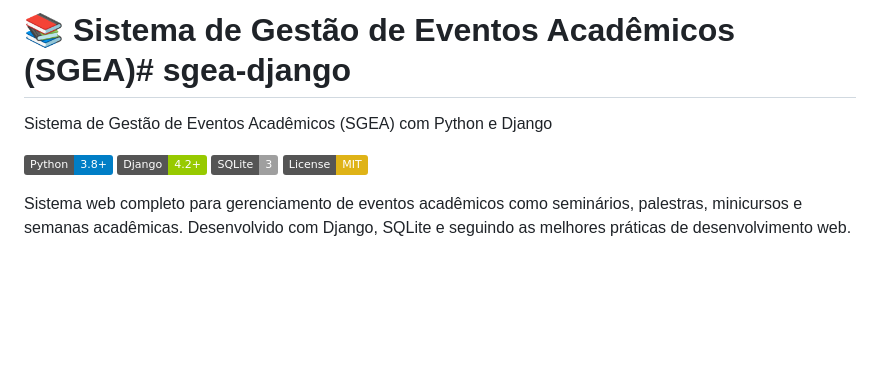
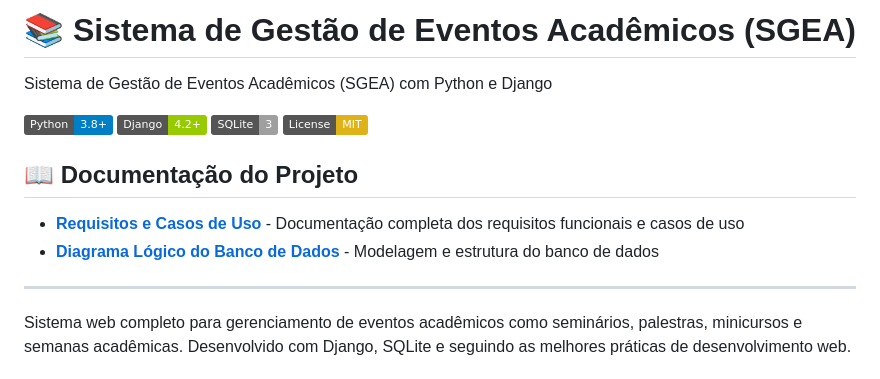
Before and after one commit to gustavolimaf/sgea-django, a Markdown page: README.md, the part around the change. Drawn GitHub-style; badges without logos; blank space fills up the shorter version.

Commit message:
fix: Corrigir formatação e adicionar seções de documentação no README.md

```diff
--- a/README.md
+++ b/README.md
@@ -1,4 +1,4 @@
-# 📚 Sistema de Gestão de Eventos Acadêmicos (SGEA)# sgea-django
+# 📚 Sistema de Gestão de Eventos Acadêmicos (SGEA)
 
 Sistema de Gestão de Eventos Acadêmicos (SGEA) com Python e Django
 
@@ -6,6 +6,13 @@ Sistema de Gestão de Eventos Acadêmicos (SGEA) com Python e Django
 ![Django](https://img.shields.io/badge/Django-4.2+-green.svg)
 ![SQLite](https://img.shields.io/badge/SQLite-3-lightgrey.svg)
 ![License](https://img.shields.io/badge/License-MIT-yellow.svg)
+
+## 📖 Documentação do Projeto
+
+- **[Requisitos e Casos de Uso](docs/REQUISITOS_E_CASOS_DE_USO.md)** - Documentação completa dos requisitos funcionais e casos de uso
+- **[Diagrama Lógico do Banco de Dados](docs/diagrama_logico.md)** - Modelagem e estrutura do banco de dados
+
+---
 
 Sistema web completo para gerenciamento de eventos acadêmicos como seminários, palestras, minicursos e semanas acadêmicas. Desenvolvido com Django, SQLite e seguindo as melhores práticas de desenvolvimento web.
 
```
